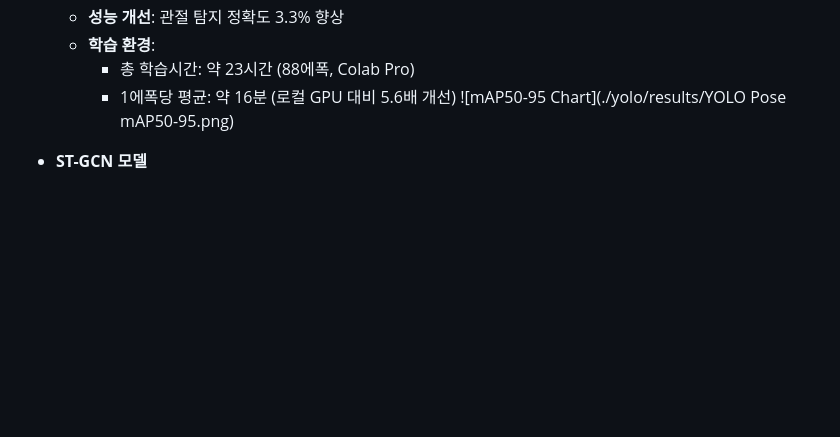
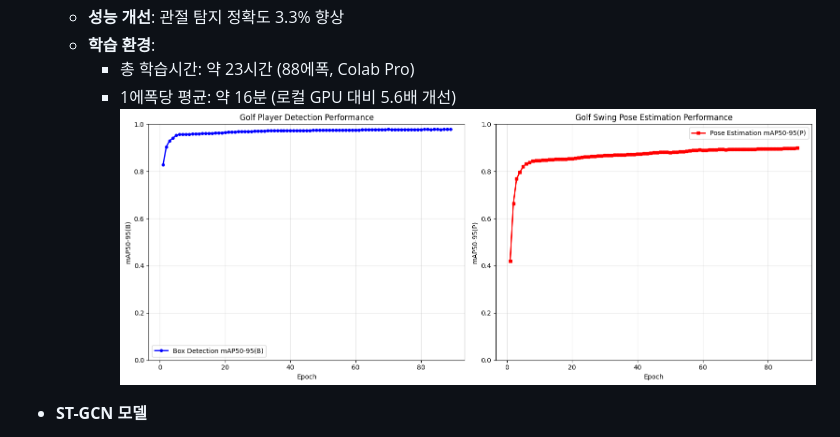
Before and after one commit to gomodan20/cogolee, a Markdown page: README.md, the part around the change. GitHub-like rendering; blank space fills up the shorter version.

```diff
--- a/README.md
+++ b/README.md
@@ -144,8 +144,7 @@
   - **학습 환경**:
     - 총 학습시간: 약 23시간 (88에폭, Colab Pro)
     - 1에폭당 평균: 약 16분 (로컬 GPU 대비 5.6배 개선)
-      ![mAP50-95 Chart](./yolo/results/YOLO Pose mAP50-95.png)
-
+      ![mAP50-95 Chart](./yolo/results/YOLO_Pose_mAP50-95.png)
 - **ST-GCN 모델**
   - **데이터 분포**
 	  - **1차 학습**
```
